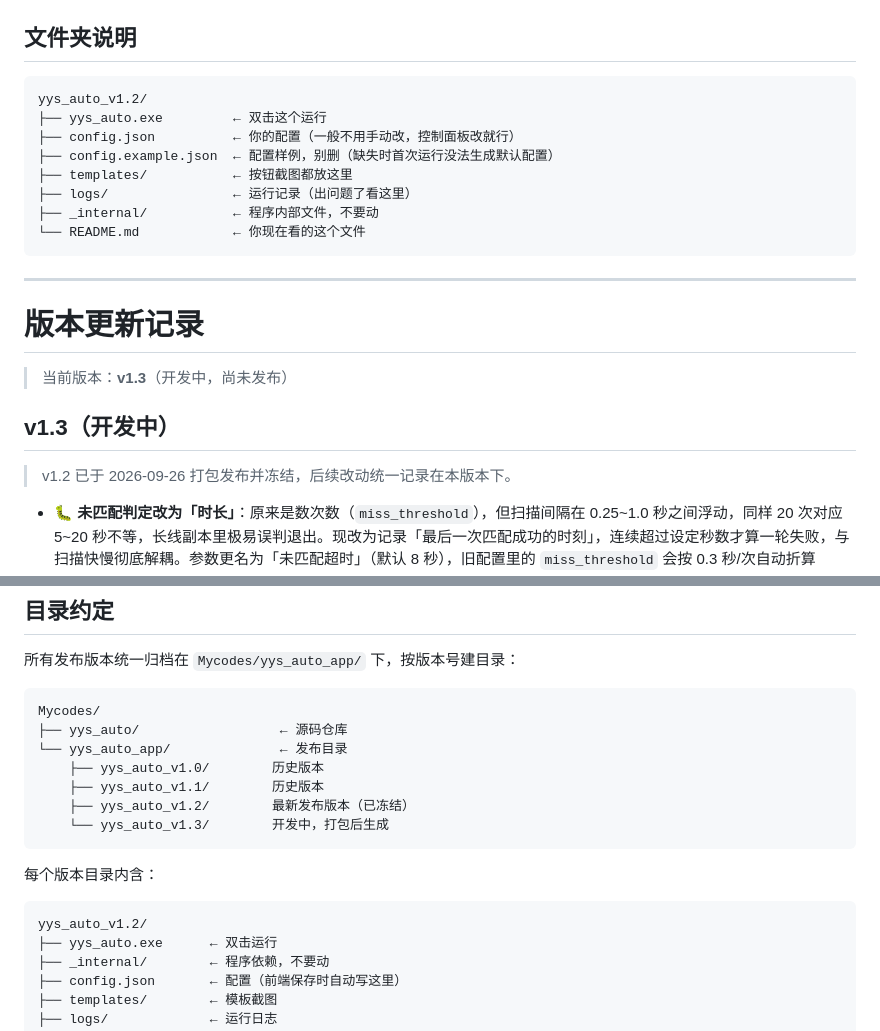
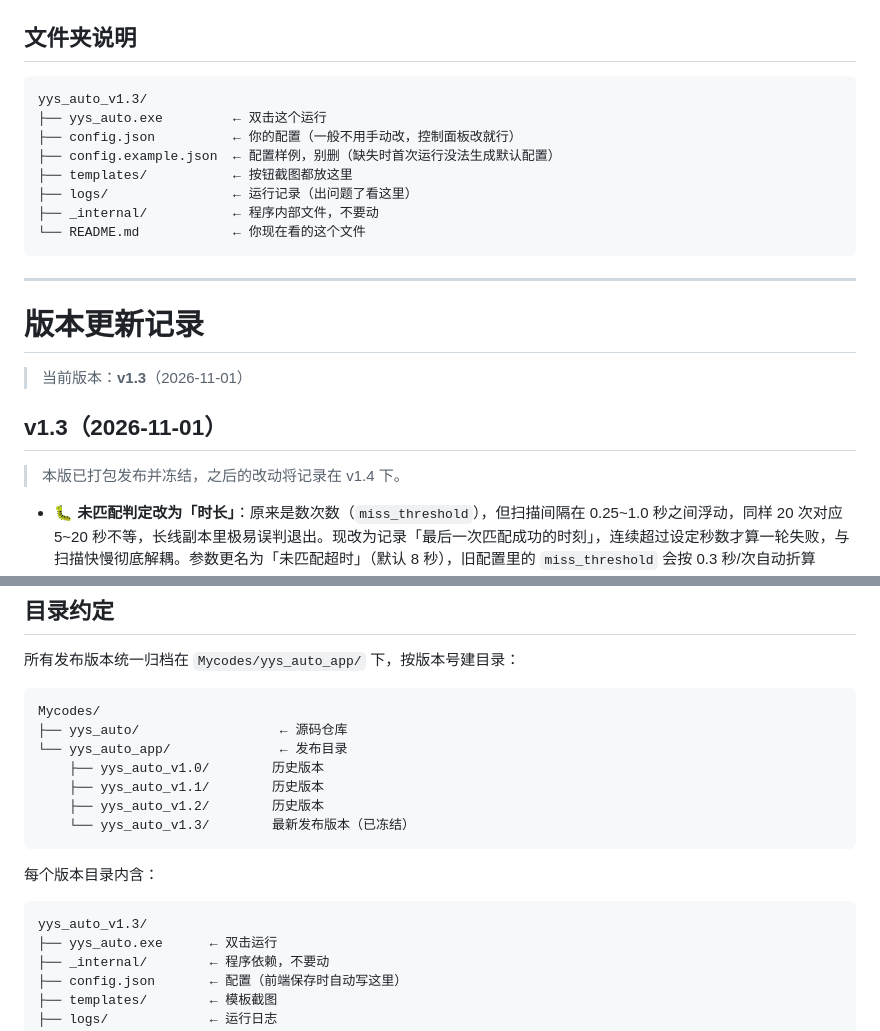
Before and after one commit to xbka/yys_auto, a Markdown page: README.md, 2 parts joined by grey strips. Drawn GitHub-style.

Commit message:
docs: 标记 v1.3 发布并冻结，目录约定指向 v1.3

````diff
--- a/README.md
+++ b/README.md
@@ -248,7 +248,7 @@
 ## 文件夹说明
 
 ```
-yys_auto_v1.2/
+yys_auto_v1.3/
 ├── yys_auto.exe         ← 双击这个运行
 ├── config.json          ← 你的配置（一般不用手动改，控制面板改就行）
 ├── config.example.json  ← 配置样例，别删（缺失时首次运行没法生成默认配置）
@@ -262,11 +262,11 @@ yys_auto_v1.2/
 
 # 版本更新记录
 
-> 当前版本：**v1.3**（开发中，尚未发布）
+> 当前版本：**v1.3**（2026-11-01）
 
-## v1.3（开发中）
+## v1.3（2026-11-01）
 
-> v1.2 已于 2026-09-26 打包发布并冻结，后续改动统一记录在本版本下。
+> 本版已打包发布并冻结，之后的改动将记录在 v1.4 下。
 
 - 🐛 **未匹配判定改为「时长」**：原来是数次数（`miss_threshold`），但扫描间隔在 0.25~1.0 秒之间浮动，同样 20 次对应 5~20 秒不等，长线副本里极易误判退出。现改为记录「最后一次匹配成功的时刻」，连续超过设定秒数才算一轮失败，与扫描快慢彻底解耦。参数更名为「未匹配超时」（默认 8 秒），旧配置里的 `miss_threshold` 会按 0.3 秒/次自动折算
 - ✨ **新增「战斗超时」参数**（默认 240 秒）：从点中 begin 到第一次点中 end 之间单独计时，这段本来就没有可点目标，不再计入未匹配。长线副本（2~3 分钟）可调到 300~360，避免被误杀；真正卡死时该超时会直接停止并说明原因。休息/暂停期间战斗计时自动顺延，既不消耗超时额度，也不计入战斗时长统计
@@ -335,14 +335,14 @@ Mycodes/
 └── yys_auto_app/              ← 发布目录
     ├── yys_auto_v1.0/        历史版本
     ├── yys_auto_v1.1/        历史版本
-    ├── yys_auto_v1.2/        最新发布版本（已冻结）
-    └── yys_auto_v1.3/        开发中，打包后生成
+    ├── yys_auto_v1.2/        历史版本
+    └── yys_auto_v1.3/        最新发布版本（已冻结）
 ```
 
 每个版本目录内含：
 
 ```
-yys_auto_v1.2/
+yys_auto_v1.3/
 ├── yys_auto.exe      ← 双击运行
 ├── _internal/        ← 程序依赖，不要动
 ├── config.json       ← 配置（前端保存时自动写这里）
````
